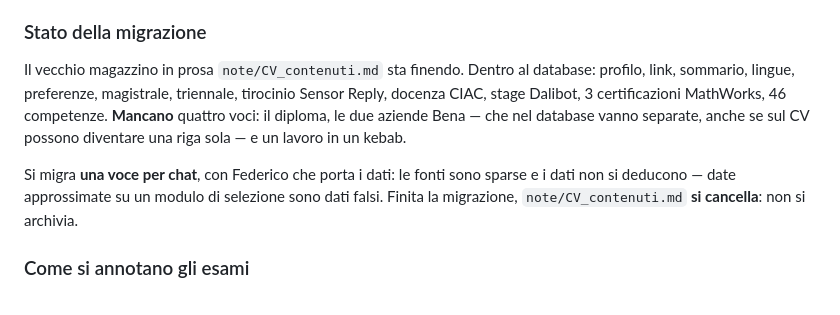
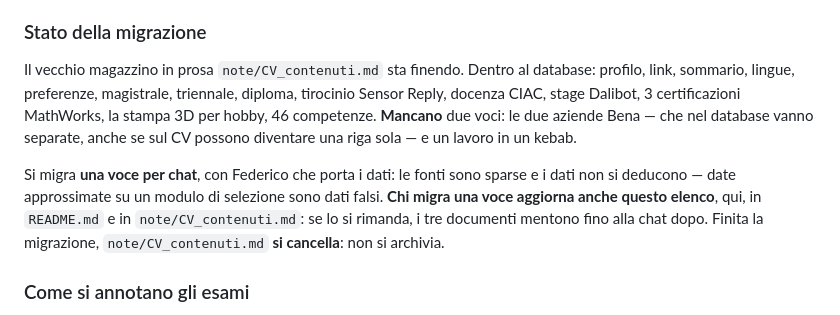
Before and after one commit to FedericoBena/CV, a Markdown page: CLAUDE.md, the part around the change. GitHub-like rendering.

Commit message:
Il diploma e' migrato: restano le due Bena e il kebab
Aggiorna la mappa della migrazione nei tre documenti, e ci aggiunge la
voce hobby sulla stampa 3D, entrata insieme alle competenze CAD.

Due regole nuove, perche' oggi la mappa si e' sbagliata da sola il giorno
stesso in cui l'avevamo corretta: chi migra una voce aggiorna anche
l'elenco, e il magazzino avvisa che il suo blocco su Bena parla di una
sola azienda mentre sono due.

Co-Authored-By: Claude Opus 5 <noreply@anthropic.com>

```diff
--- a/CLAUDE.md
+++ b/CLAUDE.md
@@ -29,15 +29,17 @@ nel file, sono buttate: erano accrocchi fatti al volo, non si recuperano.
 
 Il vecchio magazzino in prosa `note/CV_contenuti.md` sta finendo. Dentro al
 database: profilo, link, sommario, lingue, preferenze, magistrale, triennale,
-tirocinio Sensor Reply, docenza CIAC, stage Dalibot, 3 certificazioni MathWorks,
-46 competenze. **Mancano** quattro voci: il diploma, le due aziende Bena — che nel
-database vanno separate, anche se sul CV possono diventare una riga sola — e un
-lavoro in un kebab.
+diploma, tirocinio Sensor Reply, docenza CIAC, stage Dalibot, 3 certificazioni
+MathWorks, la stampa 3D per hobby, 46 competenze. **Mancano** due voci: le due
+aziende Bena — che nel database vanno separate, anche se sul CV possono diventare
+una riga sola — e un lavoro in un kebab.
 
 Si migra **una voce per chat**, con Federico che porta i dati: le fonti sono
 sparse e i dati non si deducono — date approssimate su un modulo di selezione
-sono dati falsi. Finita la migrazione, `note/CV_contenuti.md` **si cancella**:
-non si archivia.
+sono dati falsi. **Chi migra una voce aggiorna anche questo elenco**, qui, in
+`README.md` e in `note/CV_contenuti.md`: se lo si rimanda, i tre documenti
+mentono fino alla chat dopo. Finita la migrazione, `note/CV_contenuti.md`
+**si cancella**: non si archivia.
 
 ### Come si annotano gli esami
 
```
Also changed, not shown: 1 other file.
